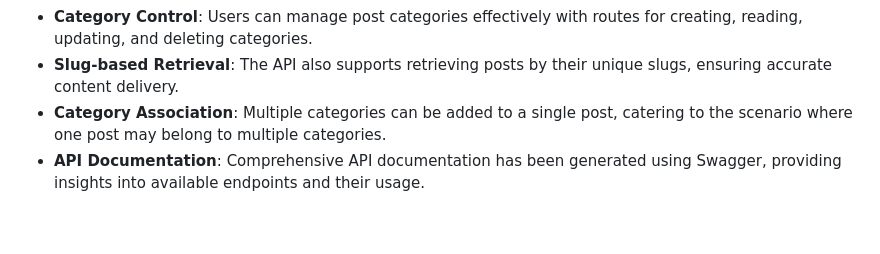
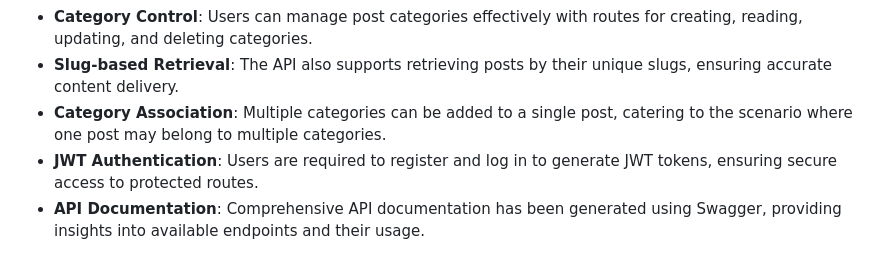
Before and after one commit to lexiscode/blog-posts-api, a Markdown page: README.md, the part around the change. GitHub-like rendering; blank space fills up the shorter version.

Commit message:
feat: updated readme content

```diff
--- a/README.md
+++ b/README.md
@@ -11,6 +11,7 @@ As part of the project requirements, the following functionalities have been imp
 - **Category Control**: Users can manage post categories effectively with routes for creating, reading, updating, and deleting categories.
 - **Slug-based Retrieval**: The API also supports retrieving posts by their unique slugs, ensuring accurate content delivery.
 - **Category Association**: Multiple categories can be added to a single post, catering to the scenario where one post may belong to multiple categories.
+- **JWT Authentication**: Users are required to register and log in to generate JWT tokens, ensuring secure access to protected routes.
 - **API Documentation**: Comprehensive API documentation has been generated using Swagger, providing insights into available endpoints and their usage.
 
 This backend API has been meticulously designed to fulfill these requirements and serve as a reliable foundation for the blog's frontend development. By adhering to REST principles, the API ensures seamless communication and data exchange between the frontend and backend components.
```
